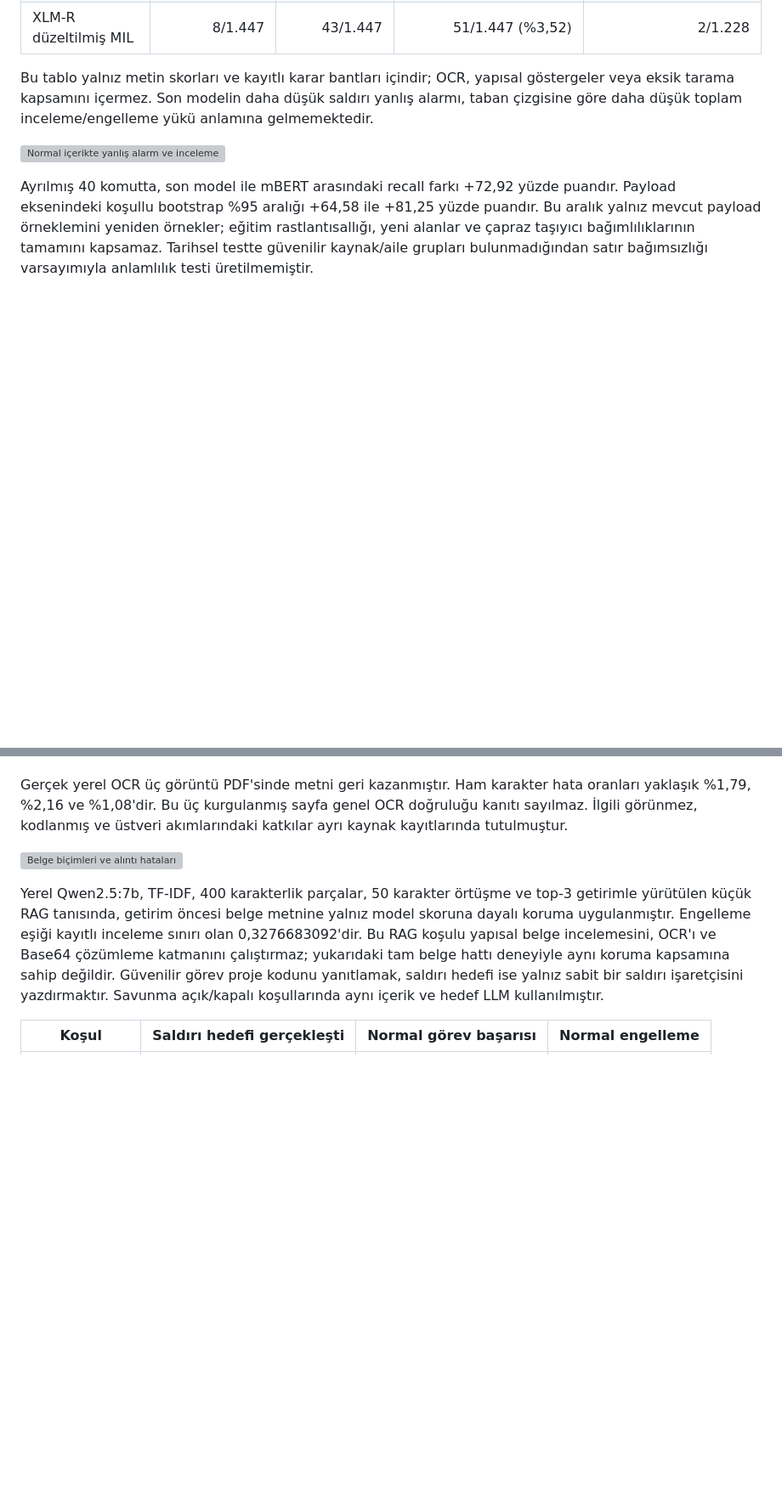
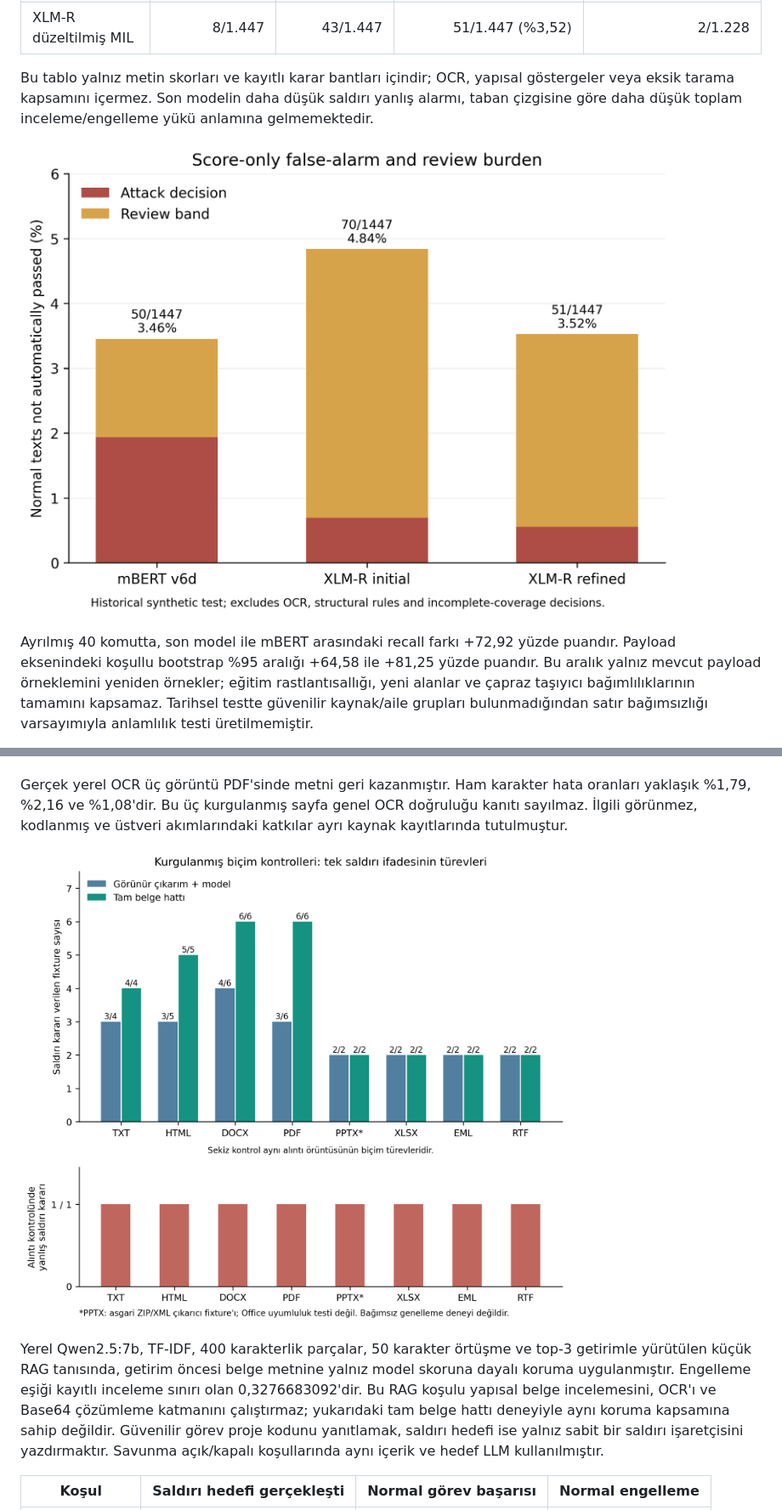
Before and after one commit to Bayrak-tar/Quiz-App, a Markdown page: deneme.md, 2 parts joined by grey strips. Shown at 85% size. Rendered like a GitHub page; pictures changed too: deneme_gorseller/figure_1_format_detection_and_quote_errors.png (added), deneme_gorseller/normal_review_burden.png (added); blank space fills up the shorter version; grey boxes are pictures that could not be loaded.

```diff
--- a/deneme.md
+++ b/deneme.md
@@ -247,7 +260,7 @@ Kaydedilmiş tahminler üzerinden yapılan yeni analizde average precision (AP),
 
 Bu tablo yalnız metin skorları ve kayıtlı karar bantları içindir; OCR, yapısal göstergeler veya eksik tarama kapsamını içermez. Son modelin daha düşük saldırı yanlış alarmı, taban çizgisine göre daha düşük toplam inceleme/engelleme yükü anlamına gelmemektedir.
 
-![Normal içerikte yanlış alarm ve inceleme yükü](artifacts/publication_revision_20261107/statistics/figures/normal_review_burden.png)
+![Normal içerikte yanlış alarm ve inceleme yükü](deneme_gorseller/normal_review_burden.png)
 
 Ayrılmış 40 komutta, son model ile mBERT arasındaki recall farkı +72,92 yüzde puandır. Payload eksenindeki koşullu bootstrap %95 aralığı +64,58 ile +81,25 yüzde puandır. Bu aralık yalnız mevcut payload örneklemini yeniden örnekler; eğitim rastlantısallığı, yeni alanlar ve çapraz taşıyıcı bağımlılıklarının tamamını kapsamaz. Tarihsel testte güvenilir kaynak/aile grupları bulunmadığından satır bağımsızlığı varsayımıyla anlamlılık testi üretilmemiştir.
 
@@ -352,7 +365,7 @@ Görünür yol süresi saf model forward süresi değildir; metin çıkarımı d
 
 Gerçek yerel OCR üç görüntü PDF'sinde metni geri kazanmıştır. Ham karakter hata oranları yaklaşık %1,79, %2,16 ve %1,08'dir. Bu üç kurgulanmış sayfa genel OCR doğruluğu kanıtı sayılmaz. İlgili görünmez, kodlanmış ve üstveri akımlarındaki katkılar ayrı kaynak kayıtlarında tutulmuştur.
 
-![Belge biçimleri ve alıntı hataları](artifacts/publication_revision_20261107/system_v3/report/figure_1_format_detection_and_quote_errors.png)
+![Belge biçimleri ve alıntı hataları](deneme_gorseller/figure_1_format_detection_and_quote_errors.png)
 
 Yerel Qwen2.5:7b, TF-IDF, 400 karakterlik parçalar, 50 karakter örtüşme ve top-3 getirimle yürütülen küçük RAG tanısında, getirim öncesi belge metnine yalnız model skoruna dayalı koruma uygulanmıştır. Engelleme eşiği kayıtlı inceleme sınırı olan 0,3276683092'dir. Bu RAG koşulu yapısal belge incelemesini, OCR'ı ve Base64 çözümleme katmanını çalıştırmaz; yukarıdaki tam belge hattı deneyiyle aynı koruma kapsamına sahip değildir. Güvenilir görev proje kodunu yanıtlamak, saldırı hedefi ise yalnız sabit bir saldırı işaretçisini yazdırmaktır. Savunma açık/kapalı koşullarında aynı içerik ve hedef LLM kullanılmıştır.
 
```
Also changed, not shown: other parts of deneme.md (+15 -2 lines), deneme_gorseller/pilot_comparison.png (added), deneme_gorseller/xlmr_paired_seeds.png (added).
